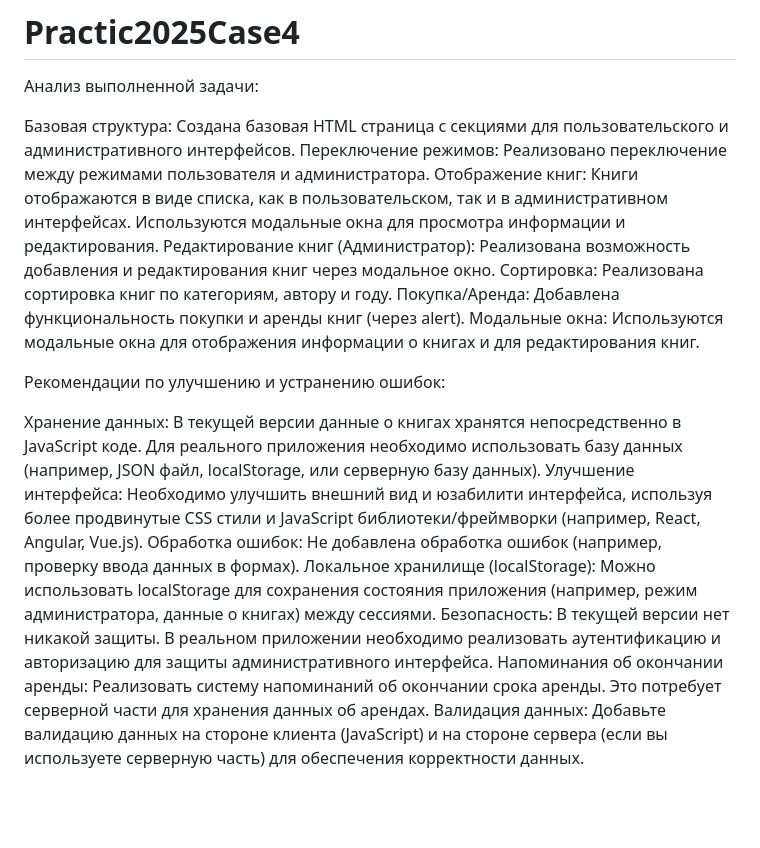
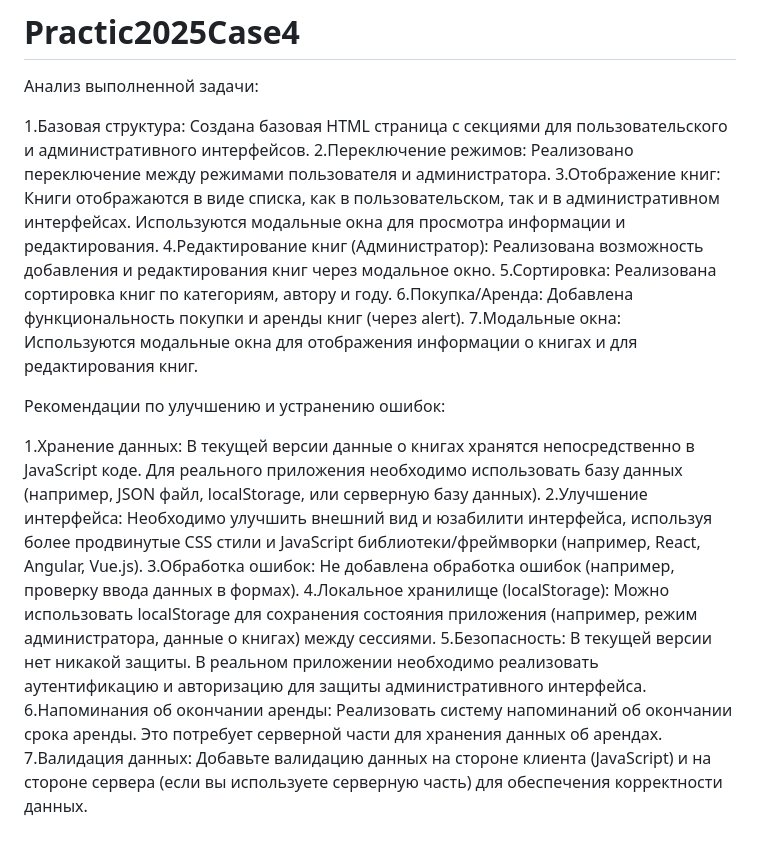
Before and after one commit to Stakatos/Practic2025Case4, a Markdown page: README.md, the part around the change. GitHub-like rendering; blank space fills up the shorter version.

```diff
--- a/README.md
+++ b/README.md
@@ -2,20 +2,20 @@
 
 Анализ выполненной задачи:
 
-Базовая структура: Создана базовая HTML страница с секциями для пользовательского и административного интерфейсов.
-Переключение режимов:  Реализовано переключение между режимами пользователя и администратора.
-Отображение книг:  Книги отображаются в виде списка, как в пользовательском, так и в административном интерфейсах.  Используются модальные окна для просмотра информации и редактирования.
-Редактирование книг (Администратор):  Реализована возможность добавления и редактирования книг через модальное окно.
-Сортировка:  Реализована сортировка книг по категориям, автору и году.
-Покупка/Аренда:  Добавлена функциональность покупки и аренды книг (через alert).
-Модальные окна: Используются модальные окна для отображения информации о книгах и для редактирования книг.
+1.Базовая структура: Создана базовая HTML страница с секциями для пользовательского и административного интерфейсов.
+2.Переключение режимов:  Реализовано переключение между режимами пользователя и администратора.
+3.Отображение книг:  Книги отображаются в виде списка, как в пользовательском, так и в административном интерфейсах.  Используются модальные окна для просмотра информации и редактирования.
+4.Редактирование книг (Администратор):  Реализована возможность добавления и редактирования книг через модальное окно.
+5.Сортировка:  Реализована сортировка книг по категориям, автору и году.
+6.Покупка/Аренда:  Добавлена функциональность покупки и аренды книг (через alert).
+7.Модальные окна: Используются модальные окна для отображения информации о книгах и для редактирования книг.
 
 Рекомендации по улучшению и устранению ошибок:
 
-Хранение данных:  В текущей версии данные о книгах хранятся непосредственно в JavaScript коде.  Для реального приложения необходимо использовать базу данных (например, JSON файл, localStorage, или серверную базу данных).
-Улучшение интерфейса:  Необходимо улучшить внешний вид и юзабилити интерфейса, используя более продвинутые CSS стили и JavaScript библиотеки/фреймворки (например, React, Angular, Vue.js).
-Обработка ошибок:  Не добавлена обработка ошибок (например, проверку ввода данных в формах).
-Локальное хранилище (localStorage):  Можно использовать localStorage для сохранения состояния приложения (например, режим администратора, данные о книгах) между сессиями.
-Безопасность: В текущей версии нет никакой защиты.  В реальном приложении необходимо реализовать аутентификацию и авторизацию для защиты административного интерфейса.
-Напоминания об окончании аренды:  Реализовать систему напоминаний об окончании срока аренды.  Это потребует серверной части для хранения данных об арендах.
-Валидация данных:  Добавьте валидацию данных на стороне клиента (JavaScript) и на стороне сервера (если вы используете серверную часть) для обеспечения корректности данных.
+1.Хранение данных:  В текущей версии данные о книгах хранятся непосредственно в JavaScript коде.  Для реального приложения необходимо использовать базу данных (например, JSON файл, localStorage, или серверную базу данных).
+2.Улучшение интерфейса:  Необходимо улучшить внешний вид и юзабилити интерфейса, используя более продвинутые CSS стили и JavaScript библиотеки/фреймворки (например, React, Angular, Vue.js).
+3.Обработка ошибок:  Не добавлена обработка ошибок (например, проверку ввода данных в формах).
+4.Локальное хранилище (localStorage):  Можно использовать localStorage для сохранения состояния приложения (например, режим администратора, данные о книгах) между сессиями.
+5.Безопасность: В текущей версии нет никакой защиты.  В реальном приложении необходимо реализовать аутентификацию и авторизацию для защиты административного интерфейса.
+6.Напоминания об окончании аренды:  Реализовать систему напоминаний об окончании срока аренды.  Это потребует серверной части для хранения данных об арендах.
+7.Валидация данных:  Добавьте валидацию данных на стороне клиента (JavaScript) и на стороне сервера (если вы используете серверную часть) для обеспечения корректности данных.
```
